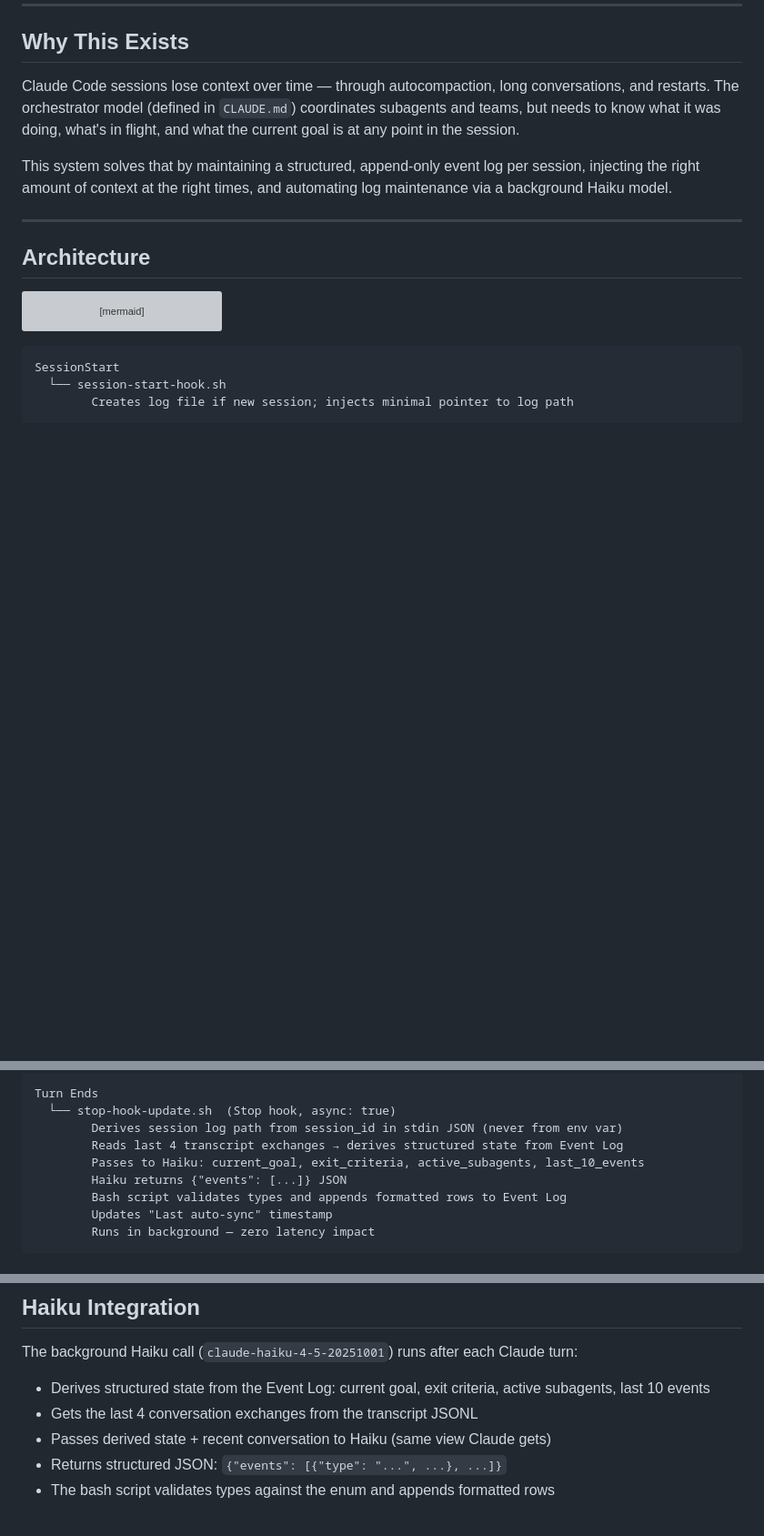
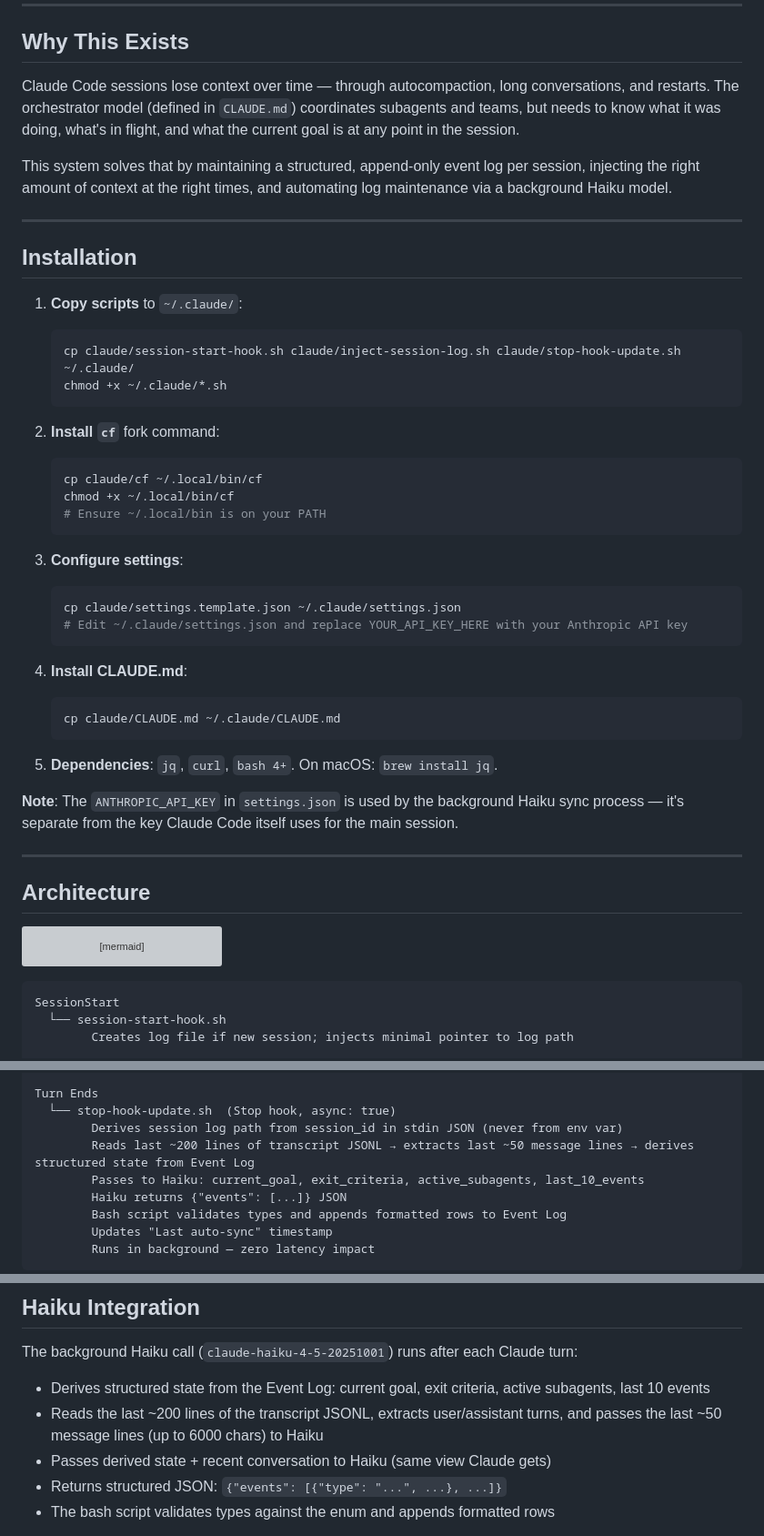
Before and after one commit to henrygilbert22/ai-agent-tools, a Markdown page: claude/README.md, 3 parts joined by grey strips. Shown at 91% size. Rendered like a GitHub page; blank space fills up the shorter version; grey boxes are pictures that could not be loaded.

Commit message:
Fix docs: correct transcript size claim, fix isolation diagram, add installation section

````diff
--- a/claude/README.md
+++ b/claude/README.md
@@ -9,6 +9,38 @@ A lightweight system that gives Claude Code sessions persistent memory, structur
 Claude Code sessions lose context over time — through autocompaction, long conversations, and restarts. The orchestrator model (defined in `CLAUDE.md`) coordinates subagents and teams, but needs to know what it was doing, what's in flight, and what the current goal is at any point in the session.
 
 This system solves that by maintaining a structured, append-only event log per session, injecting the right amount of context at the right times, and automating log maintenance via a background Haiku model.
+
+---
+
+## Installation
+
+1. **Copy scripts** to `~/.claude/`:
+   ```bash
+   cp claude/session-start-hook.sh claude/inject-session-log.sh claude/stop-hook-update.sh ~/.claude/
+   chmod +x ~/.claude/*.sh
+   ```
+
+2. **Install `cf`** fork command:
+   ```bash
+   cp claude/cf ~/.local/bin/cf
+   chmod +x ~/.local/bin/cf
+   # Ensure ~/.local/bin is on your PATH
+   ```
+
+3. **Configure settings**:
+   ```bash
+   cp claude/settings.template.json ~/.claude/settings.json
+   # Edit ~/.claude/settings.json and replace YOUR_API_KEY_HERE with your Anthropic API key
+   ```
+
+4. **Install CLAUDE.md**:
+   ```bash
+   cp claude/CLAUDE.md ~/.claude/CLAUDE.md
+   ```
+
+5. **Dependencies**: `jq`, `curl`, `bash 4+`. On macOS: `brew install jq`.
+
+**Note**: The `ANTHROPIC_API_KEY` in `settings.json` is used by the background Haiku sync process — it's separate from the key Claude Code itself uses for the main session.
 
 ---
 
@@ -49,7 +81,7 @@ Claude Responds
 Turn Ends
   └── stop-hook-update.sh  (Stop hook, async: true)
         Derives session log path from session_id in stdin JSON (never from env var)
-        Reads last 4 transcript exchanges → derives structured state from Event Log
+        Reads last ~200 lines of transcript JSONL → extracts last ~50 message lines → derives structured state from Event Log
         Passes to Haiku: current_goal, exit_criteria, active_subagents, last_10_events
         Haiku returns {"events": [...]} JSON
         Bash script validates types and appends formatted rows to Event Log
@@ -188,7 +218,7 @@ This prevents the same context from accumulating identically across every turn i
 
 The background Haiku call (`claude-haiku-4-5-20251001`) runs after each Claude turn:
 - Derives structured state from the Event Log: current goal, exit criteria, active subagents, last 10 events
-- Gets the last 4 conversation exchanges from the transcript JSONL
+- Reads the last ~200 lines of the transcript JSONL, extracts user/assistant turns, and passes the last ~50 message lines (up to 6000 chars) to Haiku
 - Passes derived state + recent conversation to Haiku (same view Claude gets)
 - Returns structured JSON: `{"events": [{"type": "...", ...}, ...]}`
 - The bash script validates types against the enum and appends formatted rows
````
Also changed, not shown: other parts of claude/README.md (+13 -15 lines).
